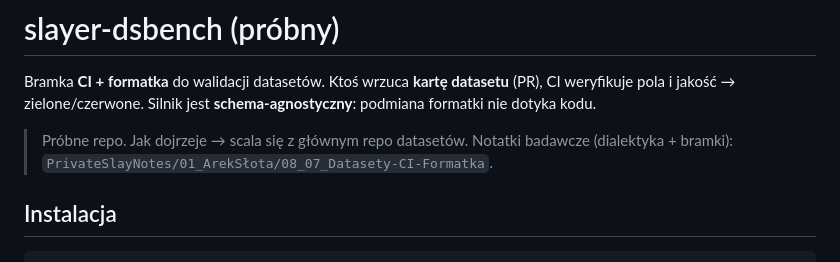
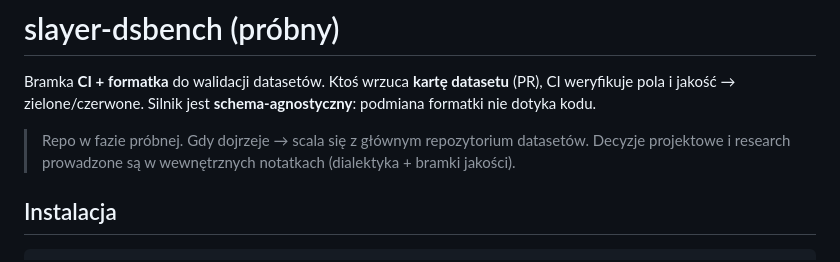
Before and after one commit to slayerlabs/slayer-dsbench, a Markdown page: README.md, the part around the change. Rendered like a GitHub page.

Commit message:
docs(readme): usun wewnetrzna sciezke notatek (publiczne repo)

````diff
--- a/README.md
+++ b/README.md
@@ -2,7 +2,7 @@
 
 Bramka **CI + formatka** do walidacji datasetów. Ktoś wrzuca **kartę datasetu** (PR), CI weryfikuje pola i jakość → zielone/czerwone. Silnik jest **schema-agnostyczny**: podmiana formatki nie dotyka kodu.
 
-> Próbne repo. Jak dojrzeje → scala się z głównym repo datasetów. Notatki badawcze (dialektyka + bramki): `PrivateSlayNotes/01_ArekSłota/08_07_Datasety-CI-Formatka`.
+> Repo w fazie próbnej. Gdy dojrzeje → scala się z głównym repozytorium datasetów. Decyzje projektowe i research prowadzone są w wewnętrznych notatkach (dialektyka + bramki jakości).
 
 ## Instalacja
 ```bash
````
